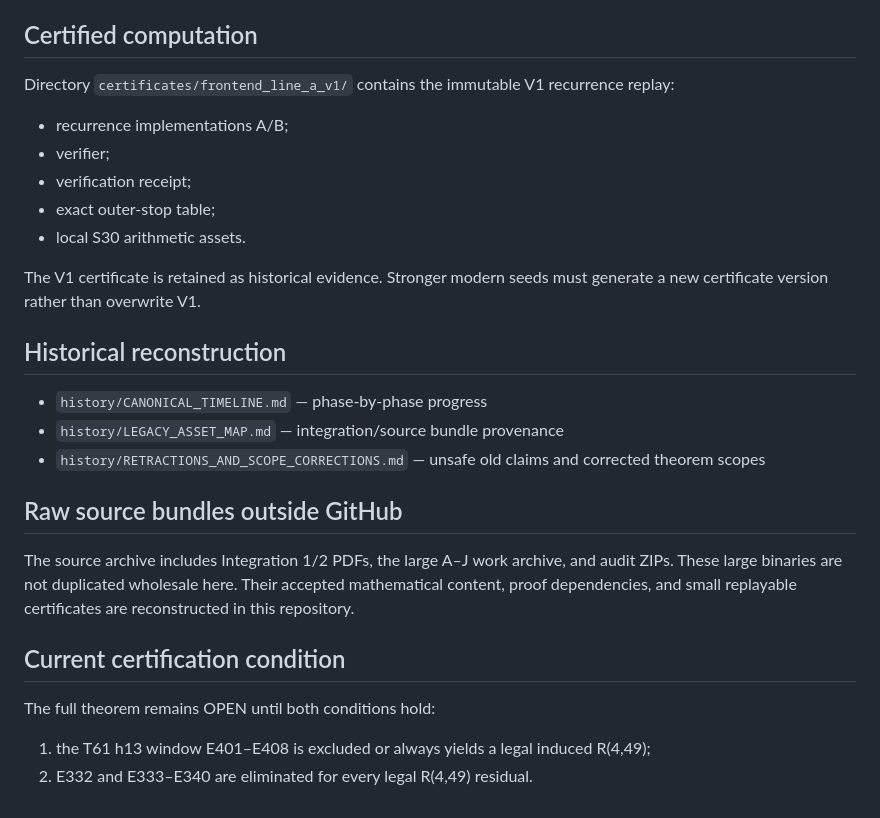
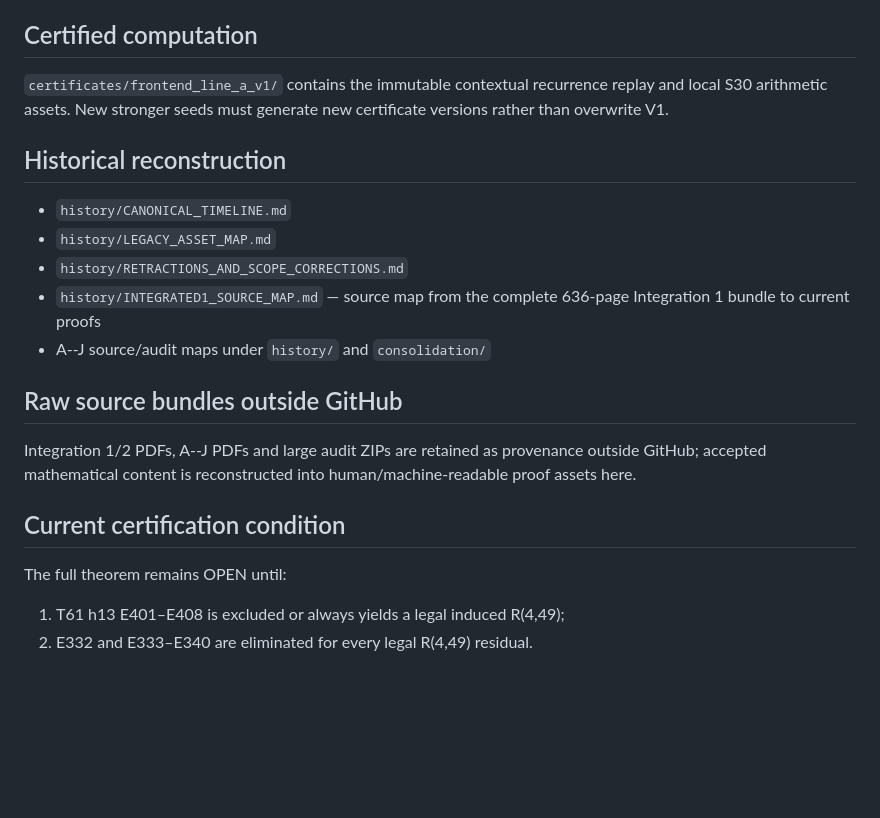
Before and after one commit to Icarus-K-Laplace/EG617-r12-proof, a Markdown page: RESEARCH_INDEX.md, the part around one of its changes. GitHub-like rendering; blank space fills up the shorter version.

```diff
--- a/RESEARCH_INDEX.md
+++ b/RESEARCH_INDEX.md
@@ -65,29 +72,23 @@ Current backend state:
 
 ## Certified computation
 
-Directory `certificates/frontend_line_a_v1/` contains the immutable V1 recurrence replay:
-
-- recurrence implementations A/B;
-- verifier;
-- verification receipt;
-- exact outer-stop table;
-- local S30 arithmetic assets.
-
-The V1 certificate is retained as historical evidence. Stronger modern seeds must generate a new certificate version rather than overwrite V1.
+`certificates/frontend_line_a_v1/` contains the immutable contextual recurrence replay and local S30 arithmetic assets. New stronger seeds must generate new certificate versions rather than overwrite V1.
 
 ## Historical reconstruction
 
-- `history/CANONICAL_TIMELINE.md` — phase-by-phase progress
-- `history/LEGACY_ASSET_MAP.md` — integration/source bundle provenance
-- `history/RETRACTIONS_AND_SCOPE_CORRECTIONS.md` — unsafe old claims and corrected theorem scopes
+- `history/CANONICAL_TIMELINE.md`
+- `history/LEGACY_ASSET_MAP.md`
+- `history/RETRACTIONS_AND_SCOPE_CORRECTIONS.md`
+- `history/INTEGRATED1_SOURCE_MAP.md` — source map from the complete 636-page Integration 1 bundle to current proofs
+- A--J source/audit maps under `history/` and `consolidation/`
 
 ## Raw source bundles outside GitHub
 
-The source archive includes Integration 1/2 PDFs, the large A–J work archive, and audit ZIPs. These large binaries are not duplicated wholesale here. Their accepted mathematical content, proof dependencies, and small replayable certificates are reconstructed in this repository.
+Integration 1/2 PDFs, A--J PDFs and large audit ZIPs are retained as provenance outside GitHub; accepted mathematical content is reconstructed into human/machine-readable proof assets here.
 
 ## Current certification condition
 
-The full theorem remains OPEN until both conditions hold:
+The full theorem remains OPEN until:
 
-1. the T61 h13 window E401–E408 is excluded or always yields a legal induced R(4,49);
+1. T61 h13 E401–E408 is excluded or always yields a legal induced R(4,49);
 2. E332 and E333–E340 are eliminated for every legal R(4,49) residual.
```
Also changed, not shown: other parts of RESEARCH_INDEX.md (+34 -27 lines).
